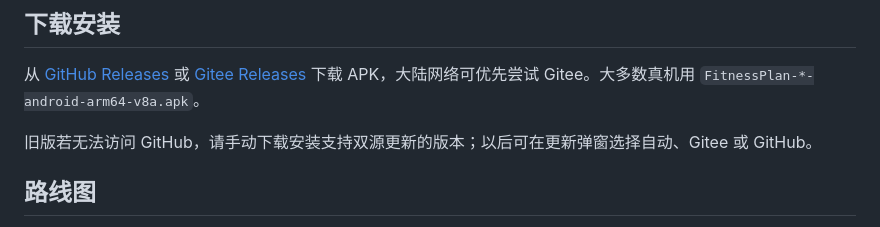
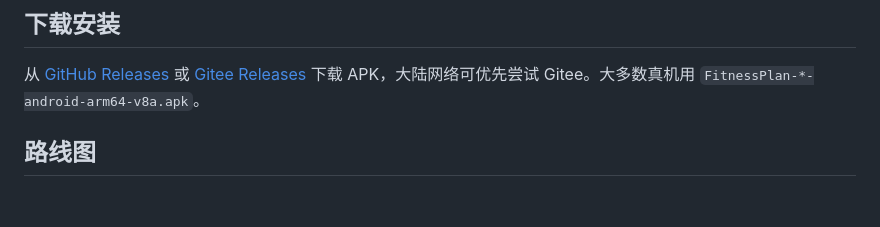
Before and after one commit to DayDaySpeed/FitnessPlan, a Markdown page: README.md, the part around the change. Rendered like a GitHub page; blank space fills up the shorter version.

Commit message:
simplify download

```diff
--- a/README.md
+++ b/README.md
@@ -115,7 +115,6 @@
 
 从 [GitHub Releases](https://github.com/DayDaySpeed/FitnessPlan/releases) 或 [Gitee Releases](https://gitee.com/statry/FitnessPlan/releases) 下载 APK，大陆网络可优先尝试 Gitee。大多数真机用 `FitnessPlan-*-android-arm64-v8a.apk`。
 
-旧版若无法访问 GitHub，请手动下载安装支持双源更新的版本；以后可在更新弹窗选择自动、Gitee 或 GitHub。
 
 ## 路线图
 
```
